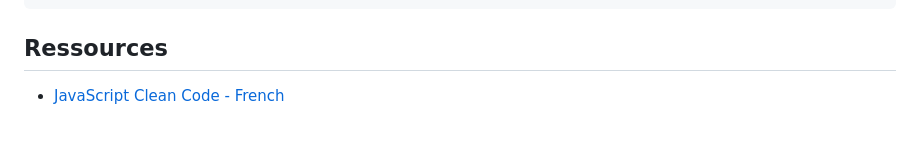
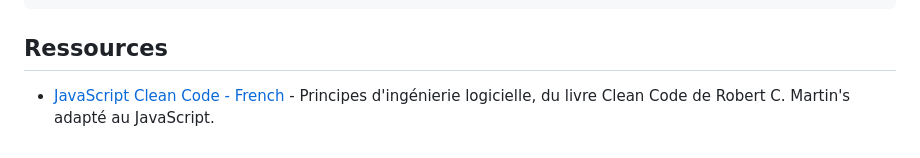
Before and after one commit to wmalbos/JavaScript-from-Zero-to-Proficiency, a Markdown page: javascript/readme.md, the part around the change. Rendered like a GitHub page.

Commit message:
(javascript) - update cheat sheet

```diff
--- a/javascript/readme.md
+++ b/javascript/readme.md
@@ -717,4 +717,4 @@ const user = {
 
 ## Ressources
 
-- [JavaScript Clean Code - French](https://github.com/eugene-augier/clean-code-javascript-fr)
+- [JavaScript Clean Code - French](https://github.com/eugene-augier/clean-code-javascript-fr) - Principes d'ingénierie logicielle, du livre Clean Code de Robert C. Martin's adapté au JavaScript.
```
